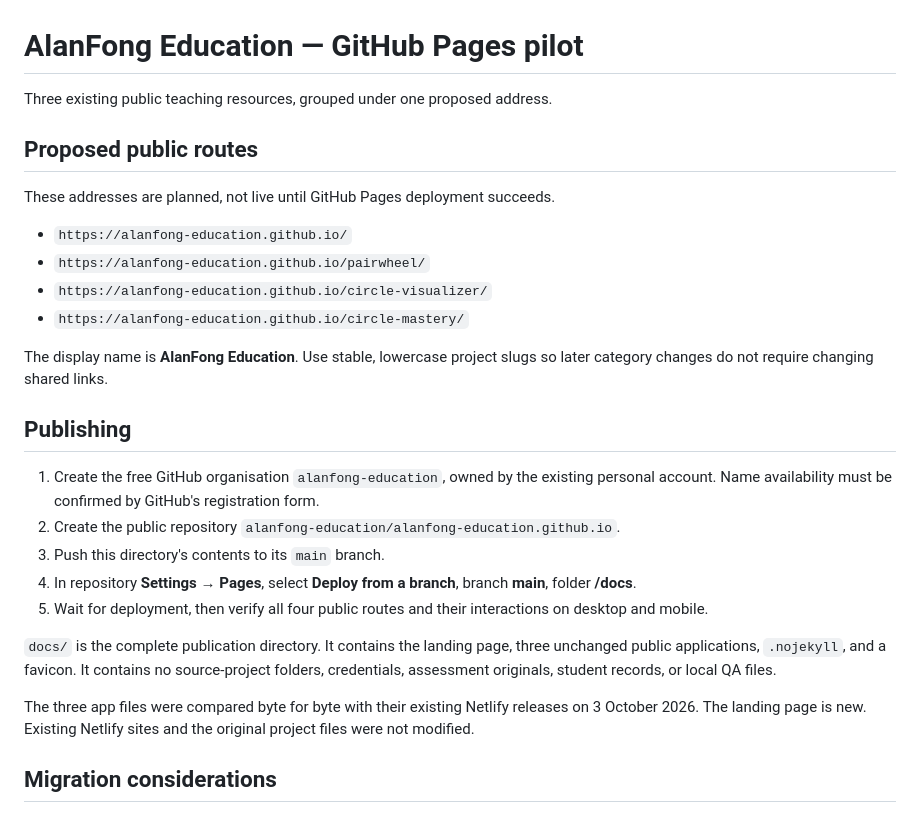
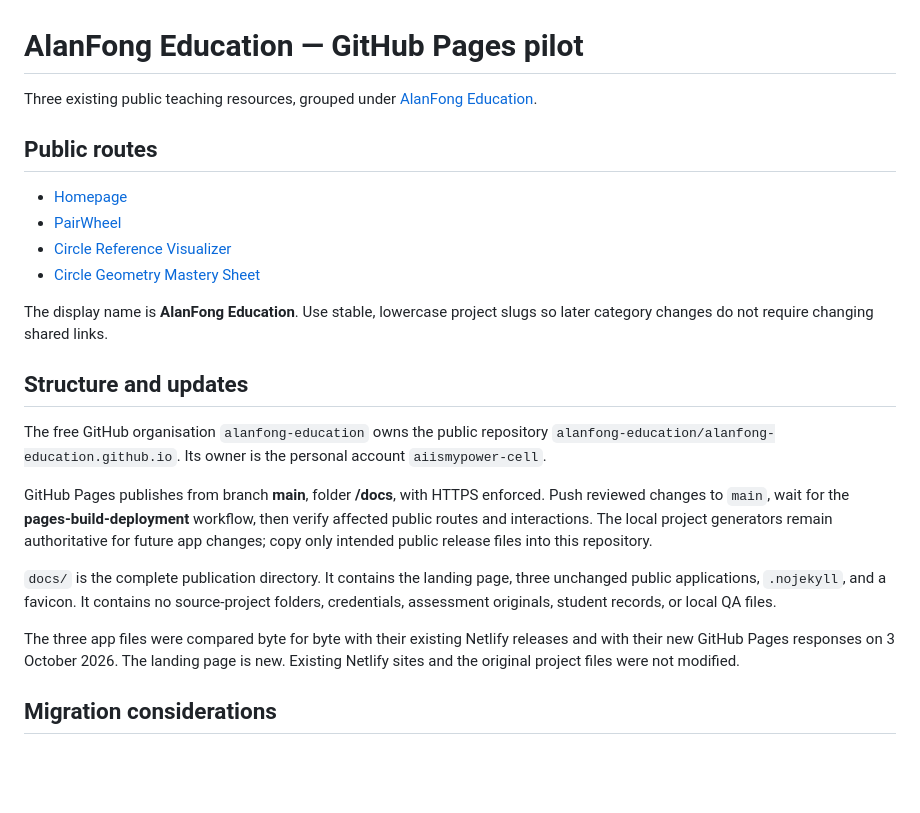
Before and after one commit to alanfong-education/alanfong-education.github.io, a Markdown page: README.md, the part around the change. GitHub-like rendering; blank space fills up the shorter version.

Commit message:
Document the live public routes and update workflow

```diff
--- a/README.md
+++ b/README.md
@@ -1,29 +1,25 @@
 # AlanFong Education — GitHub Pages pilot
 
-Three existing public teaching resources, grouped under one proposed address.
+Three existing public teaching resources, grouped under [AlanFong Education](https://alanfong-education.github.io/).
 
-## Proposed public routes
+## Public routes
 
-These addresses are planned, not live until GitHub Pages deployment succeeds.
-
-- `https://alanfong-education.github.io/`
-- `https://alanfong-education.github.io/pairwheel/`
-- `https://alanfong-education.github.io/circle-visualizer/`
-- `https://alanfong-education.github.io/circle-mastery/`
+- [Homepage](https://alanfong-education.github.io/)
+- [PairWheel](https://alanfong-education.github.io/pairwheel/)
+- [Circle Reference Visualizer](https://alanfong-education.github.io/circle-visualizer/)
+- [Circle Geometry Mastery Sheet](https://alanfong-education.github.io/circle-mastery/)
 
 The display name is **AlanFong Education**. Use stable, lowercase project slugs so later category changes do not require changing shared links.
 
-## Publishing
+## Structure and updates
 
-1. Create the free GitHub organisation `alanfong-education`, owned by the existing personal account. Name availability must be confirmed by GitHub's registration form.
-2. Create the public repository `alanfong-education/alanfong-education.github.io`.
-3. Push this directory's contents to its `main` branch.
-4. In repository **Settings → Pages**, select **Deploy from a branch**, branch **main**, folder **/docs**.
-5. Wait for deployment, then verify all four public routes and their interactions on desktop and mobile.
+The free GitHub organisation `alanfong-education` owns the public repository `alanfong-education/alanfong-education.github.io`. Its owner is the personal account `aiismypower-cell`.
+
+GitHub Pages publishes from branch **main**, folder **/docs**, with HTTPS enforced. Push reviewed changes to `main`, wait for the **pages-build-deployment** workflow, then verify affected public routes and interactions. The local project generators remain authoritative for future app changes; copy only intended public release files into this repository.
 
 `docs/` is the complete publication directory. It contains the landing page, three unchanged public applications, `.nojekyll`, and a favicon. It contains no source-project folders, credentials, assessment originals, student records, or local QA files.
 
-The three app files were compared byte for byte with their existing Netlify releases on 3 October 2026. The landing page is new. Existing Netlify sites and the original project files were not modified.
+The three app files were compared byte for byte with their existing Netlify releases and with their new GitHub Pages responses on 3 October 2026. The landing page is new. Existing Netlify sites and the original project files were not modified.
 
 ## Migration considerations
 
```
